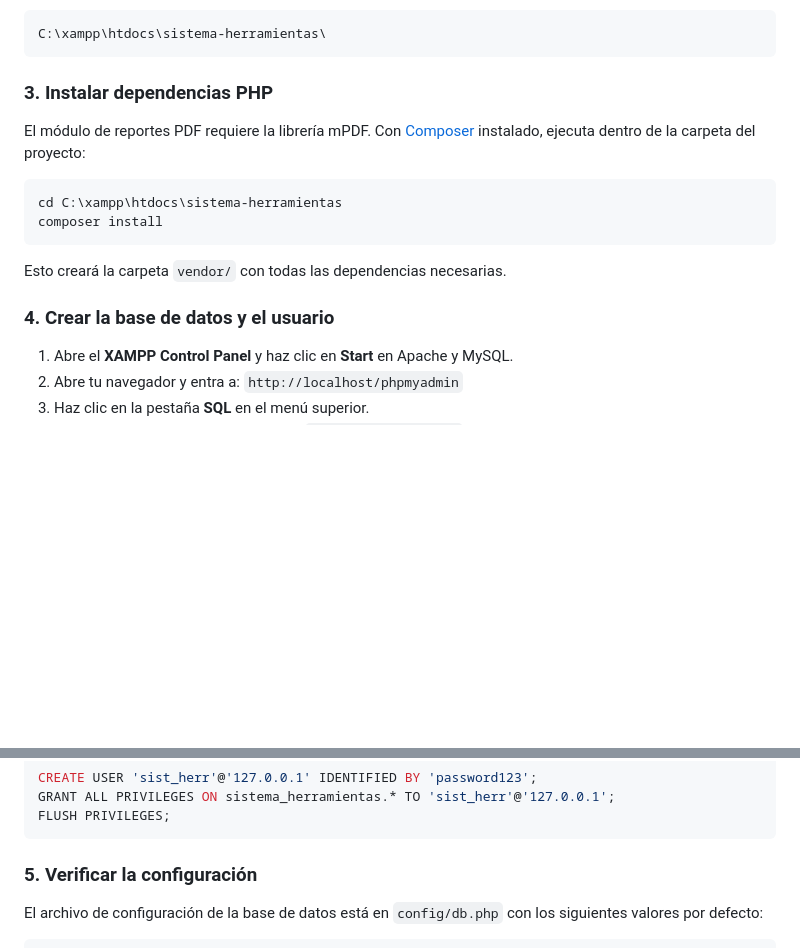
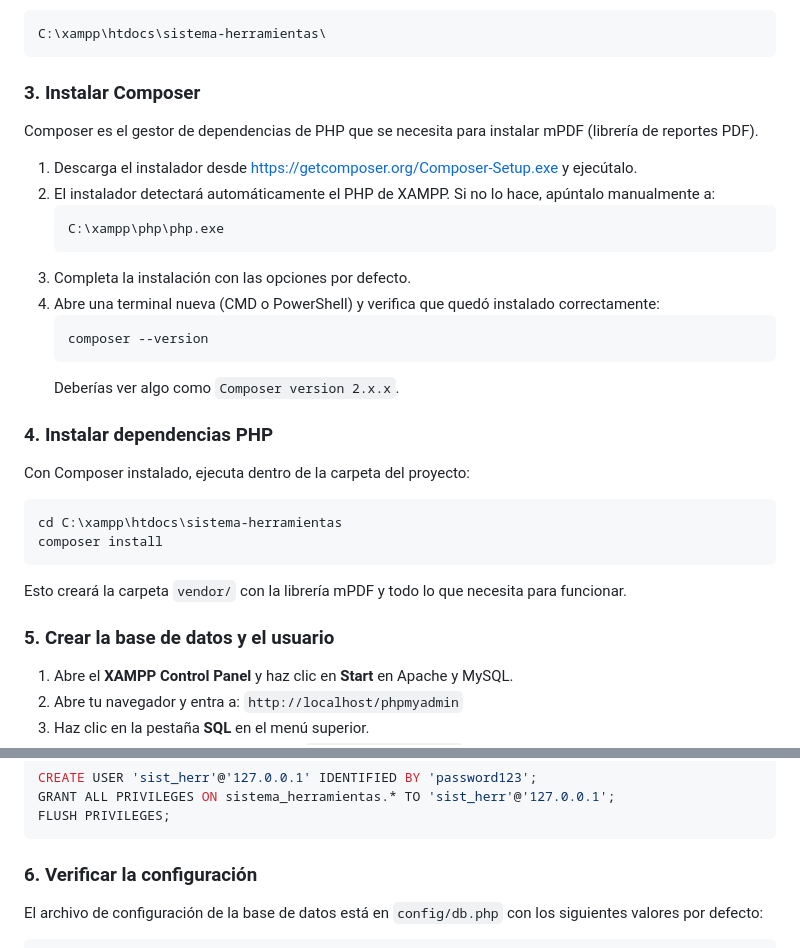
Before and after one commit to ch-devx/sistema-herramientas, a Markdown page: README.MD, 2 parts joined by grey strips. GitHub-like rendering; blank space fills up the shorter version.

Commit message:
docs(README.md): update Composer installation instructions

````diff
--- a/README.MD
+++ b/README.MD
@@ -34,18 +34,34 @@ La carpeta del proyecto debe quedar en:
 C:\xampp\htdocs\sistema-herramientas\
 ```
 
-### 3. Instalar dependencias PHP
+### 3. Instalar Composer
 
-El módulo de reportes PDF requiere la librería mPDF. Con [Composer](https://getcomposer.org) instalado, ejecuta dentro de la carpeta del proyecto:
+Composer es el gestor de dependencias de PHP que se necesita para instalar mPDF (librería de reportes PDF).
+
+1. Descarga el instalador desde https://getcomposer.org/Composer-Setup.exe y ejecútalo.
+2. El instalador detectará automáticamente el PHP de XAMPP. Si no lo hace, apúntalo manualmente a:
+   ```
+   C:\xampp\php\php.exe
+   ```
+3. Completa la instalación con las opciones por defecto.
+4. Abre una terminal nueva (CMD o PowerShell) y verifica que quedó instalado correctamente:
+   ```bash
+   composer --version
+   ```
+   Deberías ver algo como `Composer version 2.x.x`.
+
+### 4. Instalar dependencias PHP
+
+Con Composer instalado, ejecuta dentro de la carpeta del proyecto:
 
 ```bash
 cd C:\xampp\htdocs\sistema-herramientas
 composer install
 ```
 
-Esto creará la carpeta `vendor/` con todas las dependencias necesarias.
+Esto creará la carpeta `vendor/` con la librería mPDF y todo lo que necesita para funcionar.
 
-### 4. Crear la base de datos y el usuario
+### 5. Crear la base de datos y el usuario
 
 1. Abre el **XAMPP Control Panel** y haz clic en **Start** en Apache y MySQL.
 2. Abre tu navegador y entra a: `http://localhost/phpmyadmin`
@@ -63,7 +79,7 @@ GRANT ALL PRIVILEGES ON sistema_herramientas.* TO 'sist_herr'@'127.0.0.1';
 FLUSH PRIVILEGES;
 ```
 
-### 5. Verificar la configuración
+### 6. Verificar la configuración
 
 El archivo de configuración de la base de datos está en `config/db.php` con los siguientes valores por defecto:
 
````
